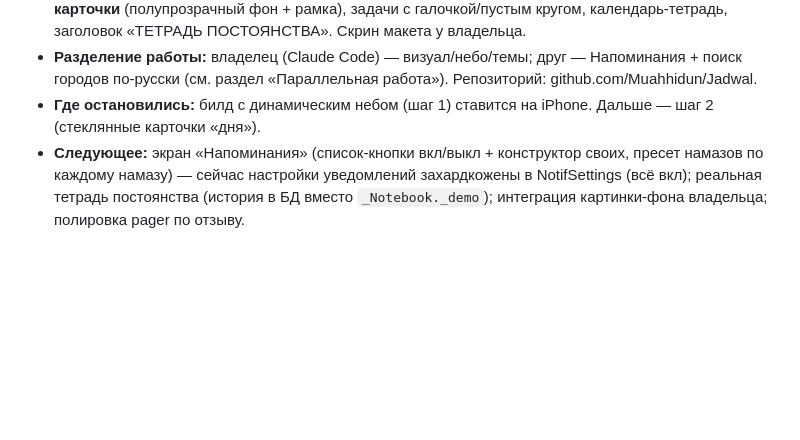
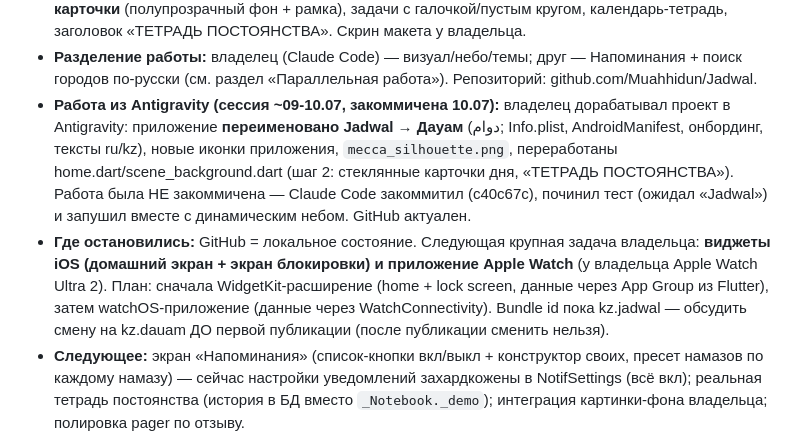
Before and after one commit to Muahhidun/Jadwal, a Markdown page: CLAUDE.md, the part around the change. GitHub-like rendering; blank space fills up the shorter version.

Commit message:
Статус: работа Antigravity сохранена (Дауам), далее — виджеты и Apple Watch

```diff
--- a/CLAUDE.md
+++ b/CLAUDE.md
@@ -50,7 +50,8 @@ GitHub: https://github.com/Muahhidun/Jadwal (публичный, владеле
 - **Динамическое небо, шаг 1 (сессия 08.07, на iPhone):** `scene_background.dart` полностью переписан в живую сцену по времени суток (привязка к временам молитв города): небо-градиент по фазам (ночь→рассвет→день→закат), солнце/луна плавно по дуге с зенитом на Зухре, звёзды + падающая звезда ночью, силуэт города-мечети на горизонте (купол/минареты/деревья), ниже — город, который ночью оживает (горят окна, светятся фонари). `SkyFg`/`skyForeground(t,nowSec)` — авто-цвет текста главного экрана (днём тёмный, ночью светлый). home.dart передаёт `times`/`nowSec` в фон, главный текст через fg. Картинка-дюны заменена сценой. Согласовано с владельцем через Claude Design: горизонт = город+мечеть (стиль Медины), нижний экран = продолжение города с ночными огнями.
 - **Динамическое небо, шаг 2 (СЛЕДУЮЩЕЕ):** переверстать экран «день» под макет Claude Design, который владельцу нравится: 6 времён **вертикальным списком** (не 3×2), все блоки — **стеклянные карточки** (полупрозрачный фон + рамка), задачи с галочкой/пустым кругом, календарь-тетрадь, заголовок «ТЕТРАДЬ ПОСТОЯНСТВА». Скрин макета у владельца.
 - **Разделение работы:** владелец (Claude Code) — визуал/небо/темы; друг — Напоминания + поиск городов по-русски (см. раздел «Параллельная работа»). Репозиторий: github.com/Muahhidun/Jadwal.
-- **Где остановились:** билд с динамическим небом (шаг 1) ставится на iPhone. Дальше — шаг 2 (стеклянные карточки «дня»).
+- **Работа из Antigravity (сессия ~09-10.07, закоммичена 10.07):** владелец дорабатывал проект в Antigravity: приложение **переименовано Jadwal → Дауам** (دوام; Info.plist, AndroidManifest, онбординг, тексты ru/kz), новые иконки приложения, `mecca_silhouette.png`, переработаны home.dart/scene_background.dart (шаг 2: стеклянные карточки дня, «ТЕТРАДЬ ПОСТОЯНСТВА»). Работа была НЕ закоммичена — Claude Code закоммитил (c40c67c), починил тест (ожидал «Jadwal») и запушил вместе с динамическим небом. GitHub актуален.
+- **Где остановились:** GitHub = локальное состояние. Следующая крупная задача владельца: **виджеты iOS (домашний экран + экран блокировки) и приложение Apple Watch** (у владельца Apple Watch Ultra 2). План: сначала WidgetKit-расширение (home + lock screen, данные через App Group из Flutter), затем watchOS-приложение (данные через WatchConnectivity). Bundle id пока kz.jadwal — обсудить смену на kz.dauam ДО первой публикации (после публикации сменить нельзя).
 - **Следующее:** экран «Напоминания» (список-кнопки вкл/выкл + конструктор своих, пресет намазов по каждому намазу) — сейчас настройки уведомлений захардкожены в NotifSettings (всё вкл); реальная тетрадь постоянства (история в БД вместо `_Notebook._demo`); интеграция картинки-фона владельца; полировка pager по отзыву.
 - **⚠️ Знать про сборку на iPhone:** по Wi-Fi `flutter run` компилирует, но виснет на «Installing/attach». Рабочий путь: дождаться `Xcode build done` → убить процесс → `flutter install -d <id> --release` (устанавливает и выходит). Или попросить владельца подключить кабель.
 - **Следующие шаги:** движок уведомлений (планирование на 10–14 дней вперёд, лимит iOS 64); реальная тетрадь постоянства (история в БД вместо демо-строки `_Notebook._demo`); экраны напоминаний (список-кнопки + конструктор, пресет «оповещать о намазах» по каждому намазу отдельно); полировка pager по отзыву владельца с устройства.
```
